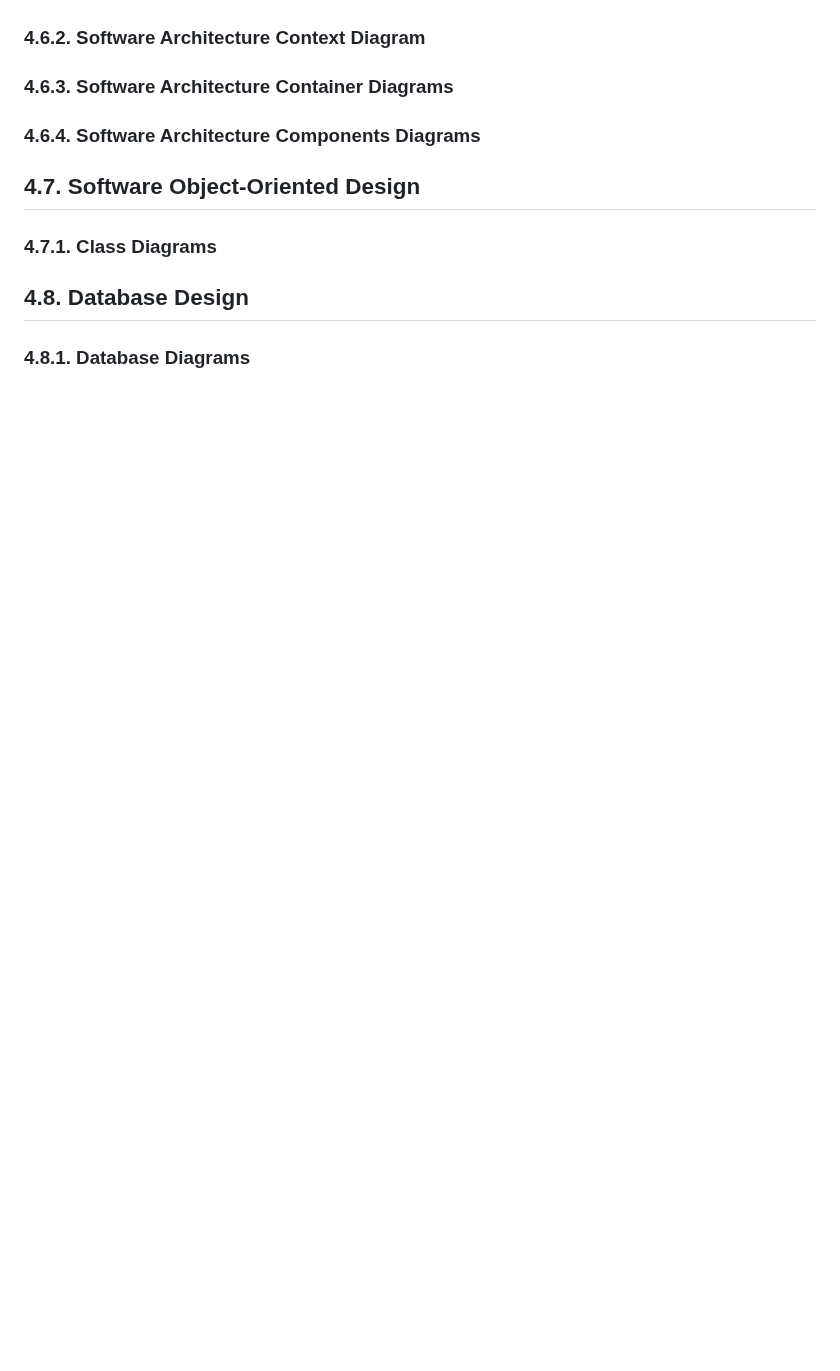
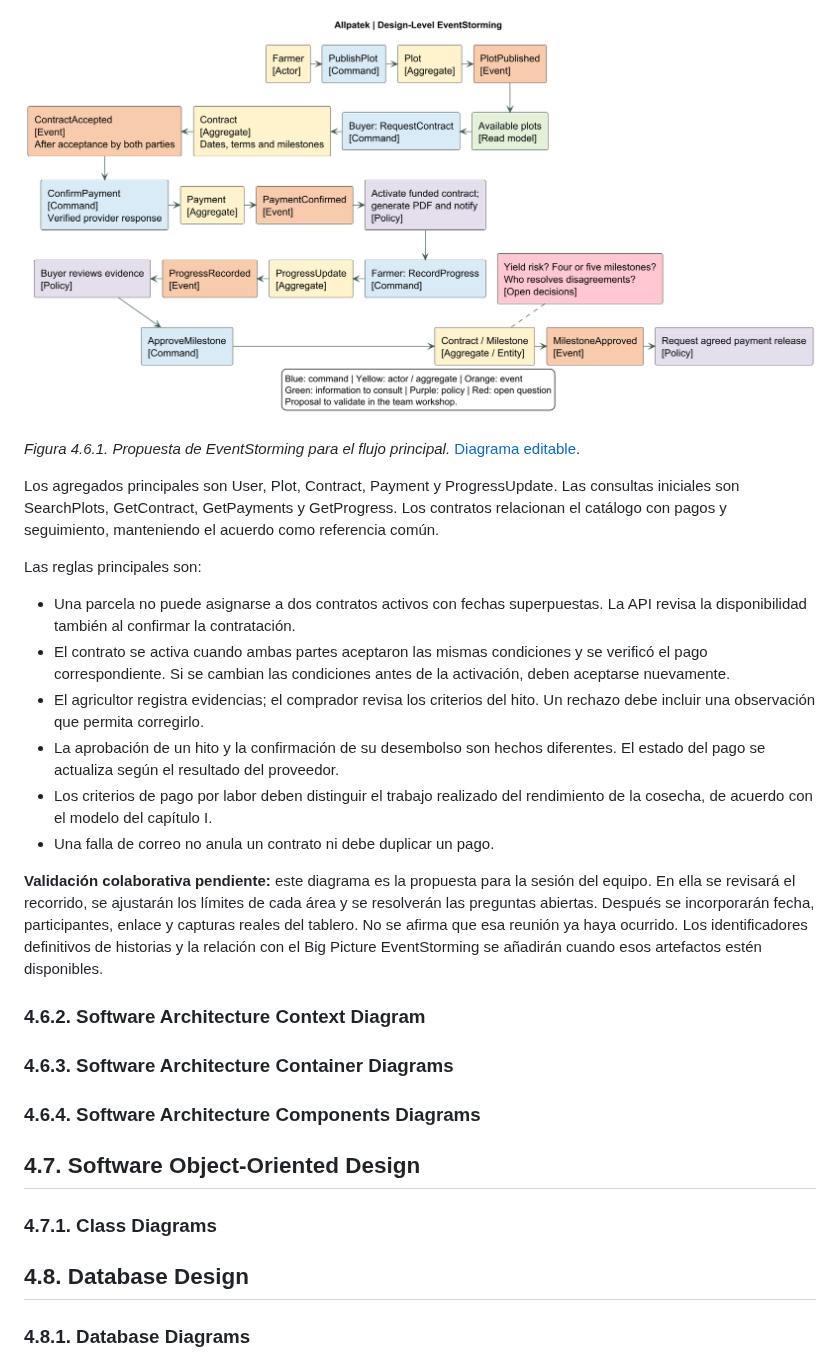
Before and after one commit to upc-pre-202620-1asi0729-7753-Terranova/allpatek-report, a Markdown page: README.md, the part around one of its changes. GitHub-like rendering; pictures changed too: assets/chapter-04/architecture/01-eventstorming.png (added); blank space fills up the shorter version.

Commit message:
docs(report): add domain architecture and event storming

```diff
--- a/README.md
+++ b/README.md
@@ -315,3 +348,20 @@ El proceso de colaboración en el informe se realizó mediante commits constante
+![Figura 4.6.1. Propuesta de EventStorming para el flujo principal](assets/chapter-04/architecture/01-eventstorming.png)
+
+*Figura 4.6.1. Propuesta de EventStorming para el flujo principal.* [Diagrama editable](assets/chapter-04/architecture/01-eventstorming.puml).
+
+Los agregados principales son User, Plot, Contract, Payment y ProgressUpdate. Las consultas iniciales son SearchPlots, GetContract, GetPayments y GetProgress. Los contratos relacionan el catálogo con pagos y seguimiento, manteniendo el acuerdo como referencia común.
+
+Las reglas principales son:
+
+- Una parcela no puede asignarse a dos contratos activos con fechas superpuestas. La API revisa la disponibilidad también al confirmar la contratación.
+- El contrato se activa cuando ambas partes aceptaron las mismas condiciones y se verificó el pago correspondiente. Si se cambian las condiciones antes de la activación, deben aceptarse nuevamente.
+- El agricultor registra evidencias; el comprador revisa los criterios del hito. Un rechazo debe incluir una observación que permita corregirlo.
+- La aprobación de un hito y la confirmación de su desembolso son hechos diferentes. El estado del pago se actualiza según el resultado del proveedor.
+- Los criterios de pago por labor deben distinguir el trabajo realizado del rendimiento de la cosecha, de acuerdo con el modelo del capítulo I.
+- Una falla de correo no anula un contrato ni debe duplicar un pago.
+
+**Validación colaborativa pendiente:** este diagrama es la propuesta para la sesión del equipo. En ella se revisará el recorrido, se ajustarán los límites de cada área y se resolverán las preguntas abiertas. Después se incorporarán fecha, participantes, enlace y capturas reales del tablero. No se afirma que esa reunión ya haya ocurrido. Los identificadores definitivos de historias y la relación con el Big Picture EventStorming se añadirán cuando esos artefactos estén disponibles.
+
 ### 4.6.2. Software Architecture Context Diagram
 ### 4.6.3. Software Architecture Container Diagrams
 ### 4.6.4. Software Architecture Components Diagrams
```
Also changed, not shown: other parts of README.md (+33 -0 lines), 3 other files.
